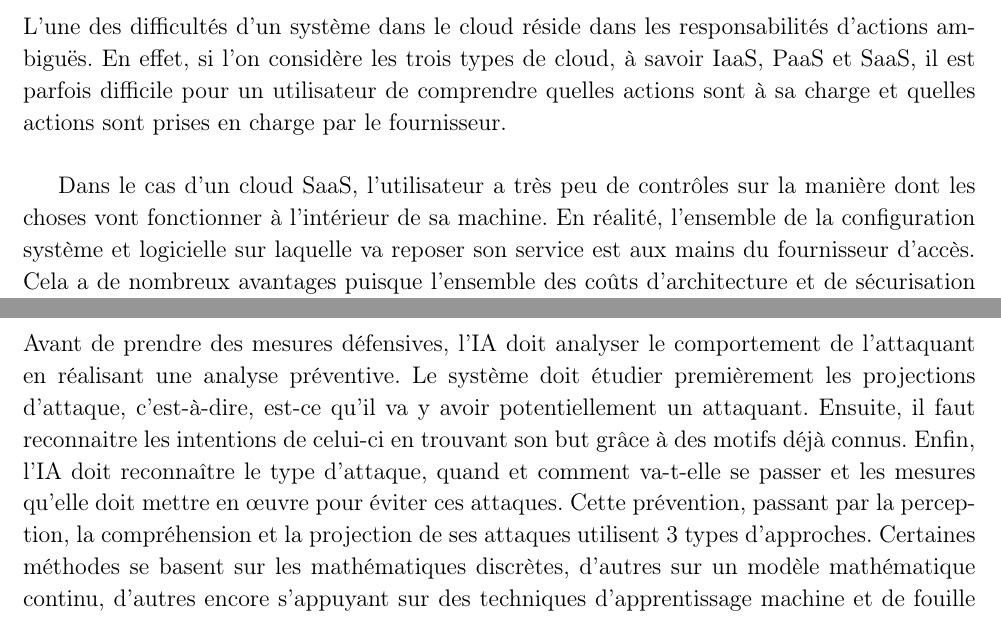
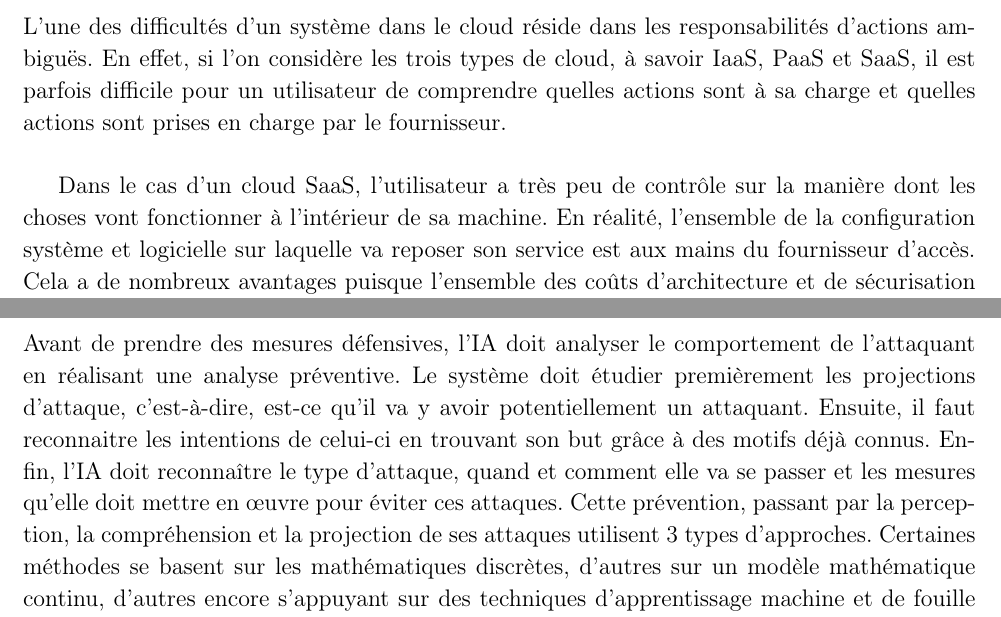
Before and after one commit to SchizoBoy/ERDI_CLOUD, a LaTeX paper (ERDI.tex): two parts of pages 9 and 11 of 15, joined at a grey line, cut so that both start at the same text. Compiled offline with pdfLaTeX.

Commit message:
Quelques corrections typo

```diff
--- a/ERDI.tex
+++ b/ERDI.tex
@@ -302,7 +302,7 @@
       difficile pour un utilisateur de comprendre quelles actions sont à
       sa charge et quelles actions sont prises en charge par le fournisseur. \\
 
-      Dans le cas d'un cloud SaaS, l'utilisateur a très peu de contrôles sur
+      Dans le cas d'un cloud SaaS, l'utilisateur a très peu de contrôle sur
       la manière dont les choses vont fonctionner à l'intérieur de sa machine.
       En réalité, l'ensemble de la configuration système et logicielle sur
       laquelle va reposer son service est aux mains du fournisseur d'accès.
@@ -414,7 +414,7 @@
       est-ce qu’il va y avoir potentiellement un attaquant. Ensuite, il faut
       reconnaitre les intentions de celui-ci en trouvant son but grâce à des
       motifs déjà connus. Enfin, l’IA doit reconnaître le type d’attaque, quand
-      et comment va-t-elle se passer et les mesures qu’elle doit mettre en œuvre
+      et comment elle va se passer et les mesures qu’elle doit mettre en œuvre
       pour éviter ces attaques. Cette prévention, passant par la perception, la
       compréhension et la projection de ses attaques utilisent 3 types
       d’approches. Certaines méthodes se basent sur les mathématiques discrètes,
```
Also changed, not shown: ERDI.tex (4 more changed lines).
